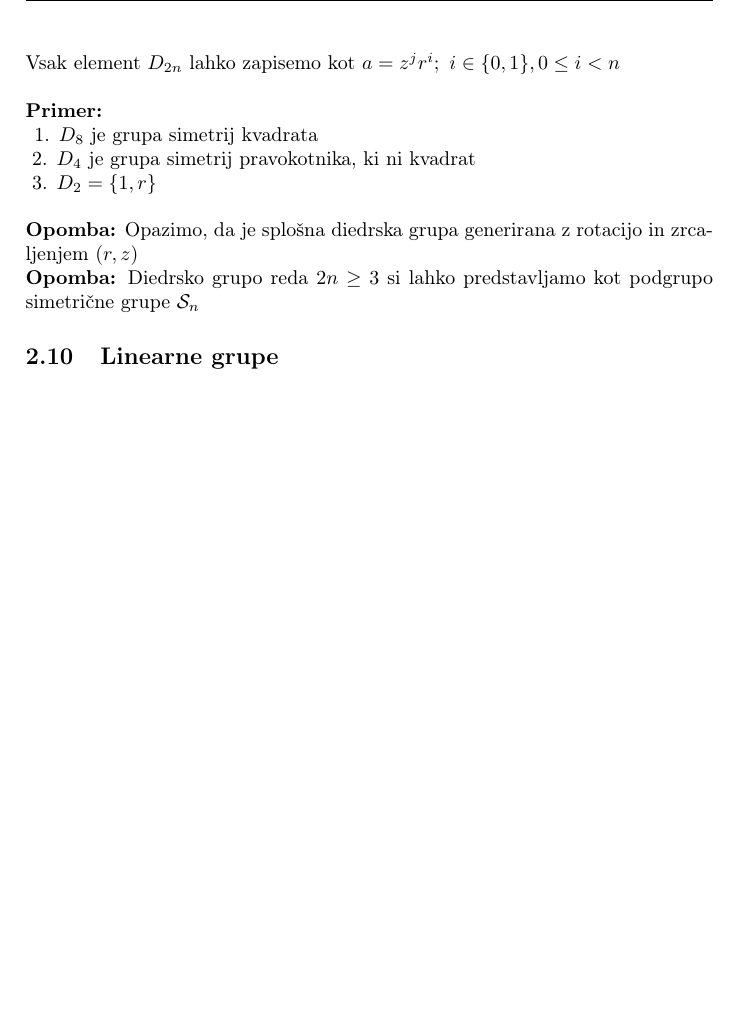
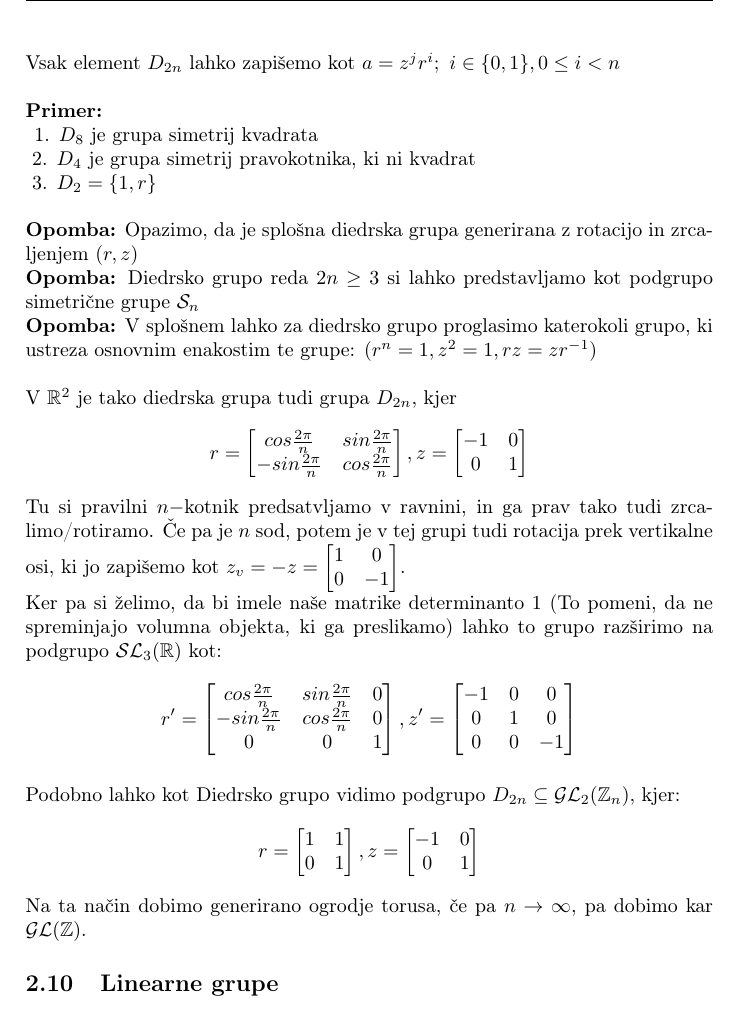
Before and after one commit to jO-Osko/algebra_izpiski, a LaTeX document (skripta.tex): part of page 39 of 43 before the commit and part of page 39 of 44 after it, cut so that both start at the same text, the shorter picture padded with empty space. Compiled offline with pdfLaTeX.

Commit message:
Dodal Diedrske grupe iz vaj

```diff
--- a/skripta.tex
+++ b/skripta.tex
@@ -15,6 +15,7 @@
 \usepackage{multicol}
 \usepackage[nomessages]{fp}
 \usepackage{fancyhdr}
+\usepackage{multirow}
 
 \usepackage{tikz}
 
@@ -2497,6 +2498,46 @@ Opazimo, da je splošna diedrska grupa generirana z rotacijo in zrcaljenjem ($r,
 \begin{remark}
 Diedrsko grupo reda $2n \geq 3$ si lahko predstavljamo kot podgrupo simetrične grupe $\mathcal{S}_n$
 \end{remark}
+
+\begin{remark}
+V splošnem lahko za diedrsko grupo proglasimo katerokoli grupo, ki ustreza osnovnim enakostim te grupe: ($r^n = 1, z^2 = 1, rz = zr^{-1}$)
+\end{remark}
+\\
+\\
+V $\mathbb{R}^2$ je tako diedrska grupa tudi grupa $D_{2n}$, kjer
+$$r = \begin{bmatrix}
+		cos\frac{2\pi}{n} & sin\frac{2\pi}{n} \\
+		-sin\frac{2\pi}{n} & cos\frac{2\pi}{n}
+	  \end{bmatrix}, z = \begin{bmatrix}
+		-1 & 0 \\
+		0 & 1
+	  \end{bmatrix}$$
+Tu si pravilni $n-$kotnik predsatvljamo v ravnini, in ga prav tako tudi zrcalimo/rotiramo. Če pa je $n$ sod, potem je v tej grupi tudi rotacija prek vertikalne osi, ki jo zapišemo kot $z_v = -z = \begin{bmatrix}
+		1 & 0 \\
+		0 & -1
+	  \end{bmatrix}$.
+
+Ker pa si želimo, da bi imele naše matrike determinanto $1$ (To pomeni, da ne spreminjajo volumna objekta, ki ga preslikamo) lahko to grupo razširimo na podgrupo $\mathcal{SL}_3(\mathbb{R})$ kot:
+$$r' = \begin{bmatrix}
+		cos\frac{2\pi}{n} & sin\frac{2\pi}{n} & 0\\
+		-sin\frac{2\pi}{n} & cos\frac{2\pi}{n} & 0\\
+		0 & 0 & 1
+	  \end{bmatrix},
+	  z' = \begin{bmatrix}
+		-1 & 0 & 0\\
+		0 & 1 & 0\\
+		0 & 0 & -1
+	  \end{bmatrix}$$
+\\
+Podobno lahko kot Diedrsko grupo vidimo podgrupo $D_{2n} \subseteq \mathcal{GL}_2(\mathbb{Z}_n)$, kjer:
+	 $$r = \begin{bmatrix}
+		1 & 1 \\
+		0 & 1
+	  \end{bmatrix}, z = \begin{bmatrix}
+		-1 & 0 \\
+		0 & 1
+	  \end{bmatrix}$$
+Na ta način dobimo generirano ogrodje torusa, če pa $n \to \infty$, pa dobimo kar $\mathcal{GL}(\mathbb{Z})$.
 
 \subsection{Linearne grupe}
 Naj bo $n \in \mathbb{N}$ in $\mathcal{F}$ polje. Tedaj je $( \mathcal{M}_n(\mathcal{F}), *)$ monoid (ni pa grupa, saj niso vsi elementi obrnljivi).
```
Also changed, not shown: skripta.pdf, skripta.tex (2 more changed lines).
